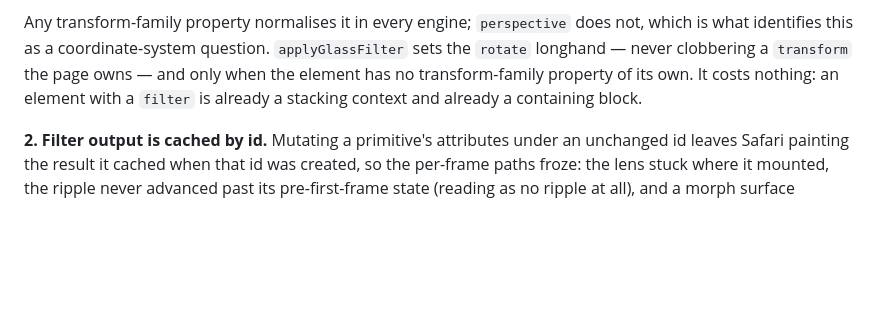
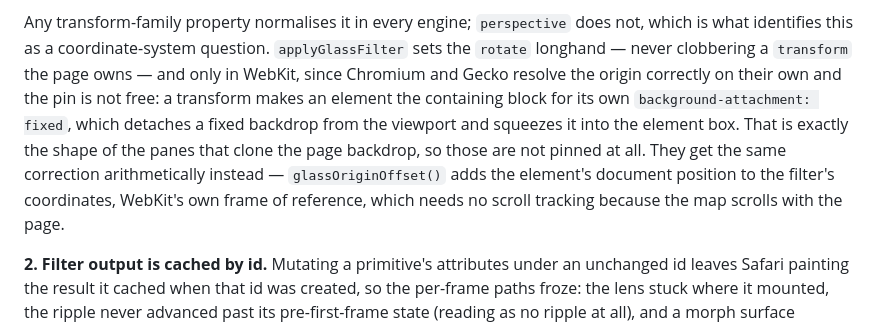
Before and after one commit to Amir-Abushanab/liquid-glass-js, a Markdown page: .changeset/safari-filter-coordinates.md, the part around the change. Drawn GitHub-style; blank space fills up the shorter version.

Commit message:
Record the pin/fixed-backdrop trade-off in the changeset

```diff
--- a/.changeset/safari-filter-coordinates.md
+++ b/.changeset/safari-filter-coordinates.md
@@ -28,8 +28,14 @@ clipped the result to nothing), and controls losing their backdrop while pressed
 Any transform-family property normalises it in every engine; `perspective` does
 not, which is what identifies this as a coordinate-system question. `applyGlassFilter`
 sets the `rotate` longhand — never clobbering a `transform` the page owns — and only
-when the element has no transform-family property of its own. It costs nothing: an
-element with a `filter` is already a stacking context and already a containing block.
+in WebKit, since Chromium and Gecko resolve the origin correctly on their own and the
+pin is not free: a transform makes an element the containing block for its own
+`background-attachment: fixed`, which detaches a fixed backdrop from the viewport and
+squeezes it into the element box. That is exactly the shape of the panes that clone
+the page backdrop, so those are not pinned at all. They get the same correction
+arithmetically instead — `glassOriginOffset()` adds the element's document position
+to the filter's coordinates, WebKit's own frame of reference, which needs no scroll
+tracking because the map scrolls with the page.
 
 **2. Filter output is cached by id.** Mutating a primitive's attributes under an
 unchanged id leaves Safari painting the result it cached when that id was created,
```
